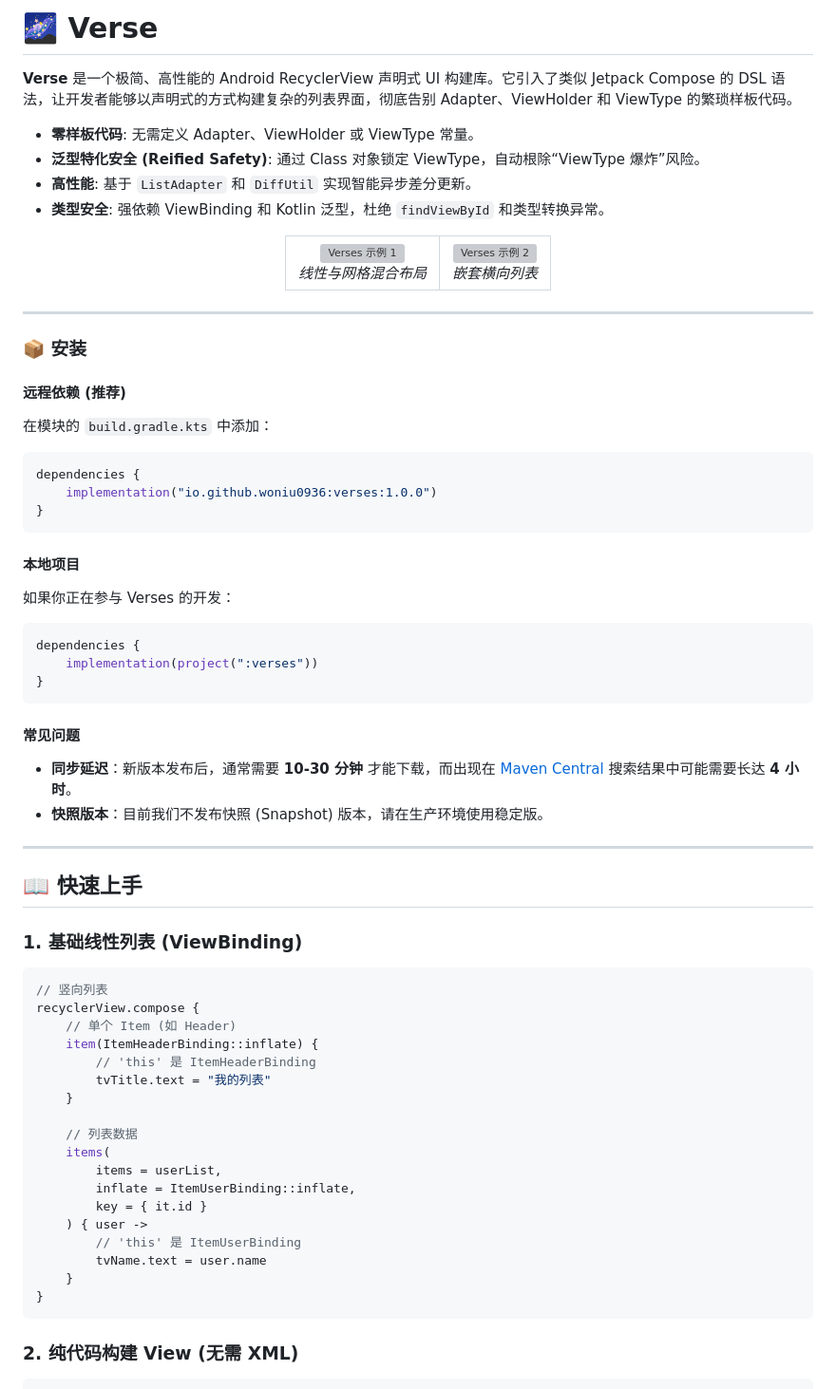
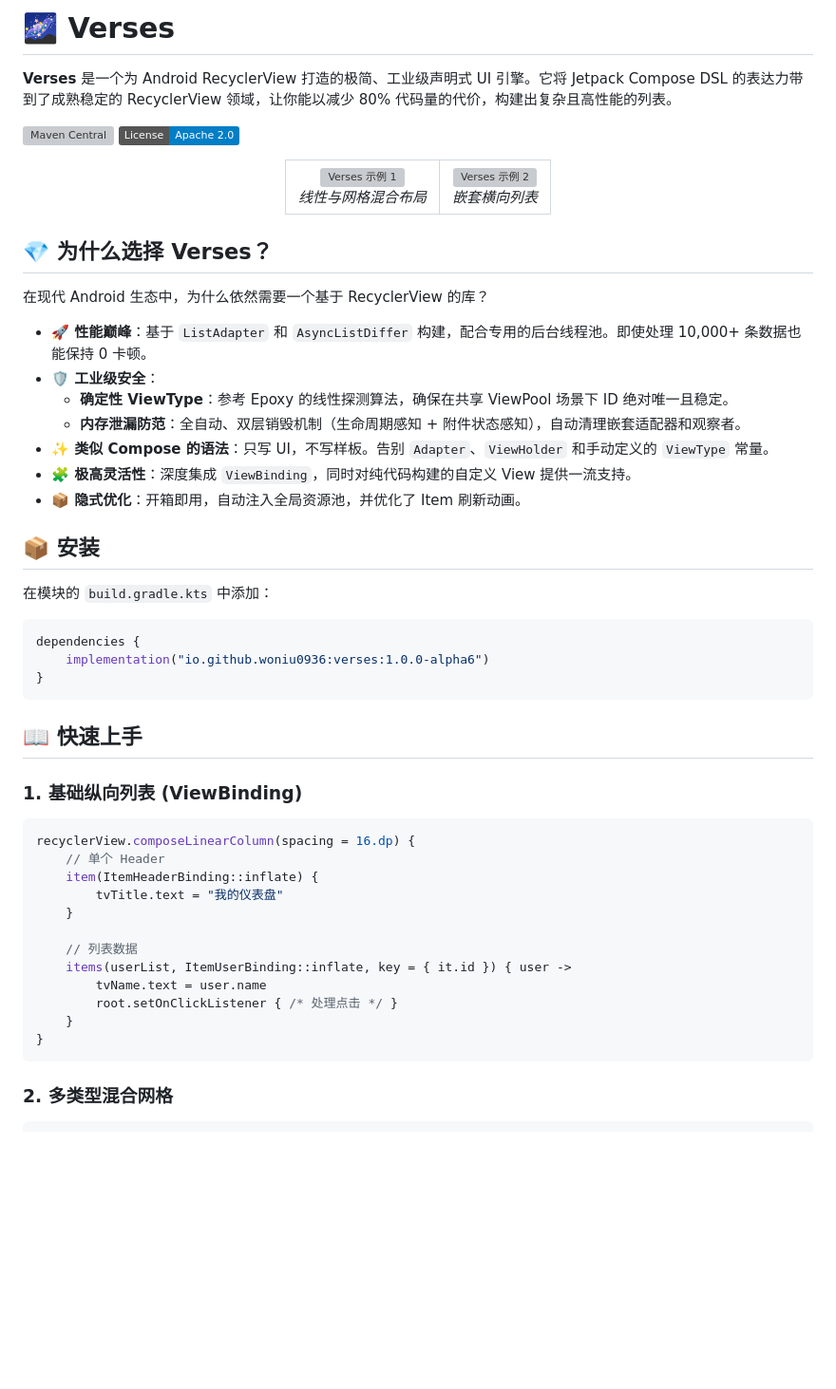
Before and after one commit to woniu0936/Verses, a Markdown page: README.zh-CN.md, the part around one of its changes. Shown at 95% size. Drawn GitHub-style; badges without logos; blank space fills up the shorter version; grey boxes are pictures that could not be loaded.

Commit message:
docs: refine readme content while preserving original license format

````diff
--- a/README.zh-CN.md
+++ b/README.zh-CN.md
@@ -1,11 +1,9 @@
-# 🌌 Verse
+# 🌌 Verses
 
-**Verse** 是一个极简、高性能的 Android RecyclerView 声明式 UI 构建库。它引入了类似 Jetpack Compose 的 DSL 语法，让开发者能够以声明式的方式构建复杂的列表界面，彻底告别 Adapter、ViewHolder 和 ViewType 的繁琐样板代码。
+**Verses** 是一个为 Android RecyclerView 打造的极简、工业级声明式 UI 引擎。它将 Jetpack Compose DSL 的表达力带到了成熟稳定的 RecyclerView 领域，让你能以减少 80% 代码量的代价，构建出复杂且高性能的列表。
 
-- **零样板代码**: 无需定义 Adapter、ViewHolder 或 ViewType 常量。
-- **泛型特化安全 (Reified Safety)**: 通过 Class 对象锁定 ViewType，自动根除“ViewType 爆炸”风险。
-- **高性能**: 基于 `ListAdapter` 和 `DiffUtil` 实现智能异步差分更新。
-- **类型安全**: 强依赖 ViewBinding 和 Kotlin 泛型，杜绝 `findViewById` 和类型转换异常。
+[![Maven Central](https://img.shields.io/maven-central/v/io.github.woniu0936/verses)](https://search.maven.org/artifact/io.github.woniu0936/verses)
+[![License](https://img.shields.io/badge/License-Apache%202.0-blue.svg)](https://opensource.org/licenses/Apache-2.0)
 
 <div align="center">
   <table>
@@ -22,57 +20,45 @@
   </table>
 </div>
 
----
+## 💎 为什么选择 Verses？
 
-### 📦 安装
+在现代 Android 生态中，为什么依然需要一个基于 RecyclerView 的库？
 
-#### 远程依赖 (推荐)
+- **🚀 性能巅峰**：基于 `ListAdapter` 和 `AsyncListDiffer` 构建，配合专用的后台线程池。即使处理 10,000+ 条数据也能保持 0 卡顿。
+- **🛡️ 工业级安全**：
+    - **确定性 ViewType**：参考 Epoxy 的线性探测算法，确保在共享 ViewPool 场景下 ID 绝对唯一且稳定。
+    - **内存泄漏防范**：全自动、双层销毁机制（生命周期感知 + 附件状态感知），自动清理嵌套适配器和观察者。
+- **✨ 类似 Compose 的语法**：只写 UI，不写样板。告别 `Adapter`、`ViewHolder` 和手动定义的 `ViewType` 常量。
+- **🧩 极高灵活性**：深度集成 `ViewBinding`，同时对纯代码构建的自定义 View 提供一流支持。
+- **📦 隐式优化**：开箱即用，自动注入全局资源池，并优化了 Item 刷新动画。
+
+## 📦 安装
+
 在模块的 `build.gradle.kts` 中添加：
 
 ```kotlin
 dependencies {
-    implementation("io.github.woniu0936:verses:1.0.0")
+    implementation("io.github.woniu0936:verses:1.0.0-alpha6")
 }
 ```
 
-#### 本地项目
-如果你正在参与 Verses 的开发：
-
-```kotlin
-dependencies {
-    implementation(project(":verses"))
-}
-```
-
-#### 常见问题
-- **同步延迟**：新版本发布后，通常需要 **10-30 分钟** 才能下载，而出现在 [Maven Central](https://search.maven.org/) 搜索结果中可能需要长达 **4 小时**。
-- **快照版本**：目前我们不发布快照 (Snapshot) 版本，请在生产环境使用稳定版。
-
----
-
 ## 📖 快速上手
 
-### 1. 基础线性列表 (ViewBinding)
+### 1. 基础纵向列表 (ViewBinding)
 ```kotlin
-// 竖向列表
-recyclerView.compose {
-    // 单个 Item (如 Header)
+recyclerView.composeLinearColumn(spacing = 16.dp) {
+    // 单个 Header
     item(ItemHeaderBinding::inflate) {
-        // 'this' 是 ItemHeaderBinding
-        tvTitle.text = "我的列表"
+        tvTitle.text = "我的仪表盘"
     }
 
     // 列表数据
-    items(
-        items = userList,
-        inflate = ItemUserBinding::inflate,
-        key = { it.id }
-    ) { user ->
-        // 'this' 是 ItemUserBinding
+    items(userList, ItemUserBinding::inflate, key = { it.id }) { user ->
         tvName.text = user.name
+        root.setOnClickListener { /* 处理点击 */ }
     }
 }
 ```
 
-### 2. 纯代码构建 View (无需 XML)
+### 2. 多类型混合网格
 ```kotlin
````
Also changed, not shown: other parts of README.zh-CN.md (+27 -39 lines), README.md (+52 -77 lines).
